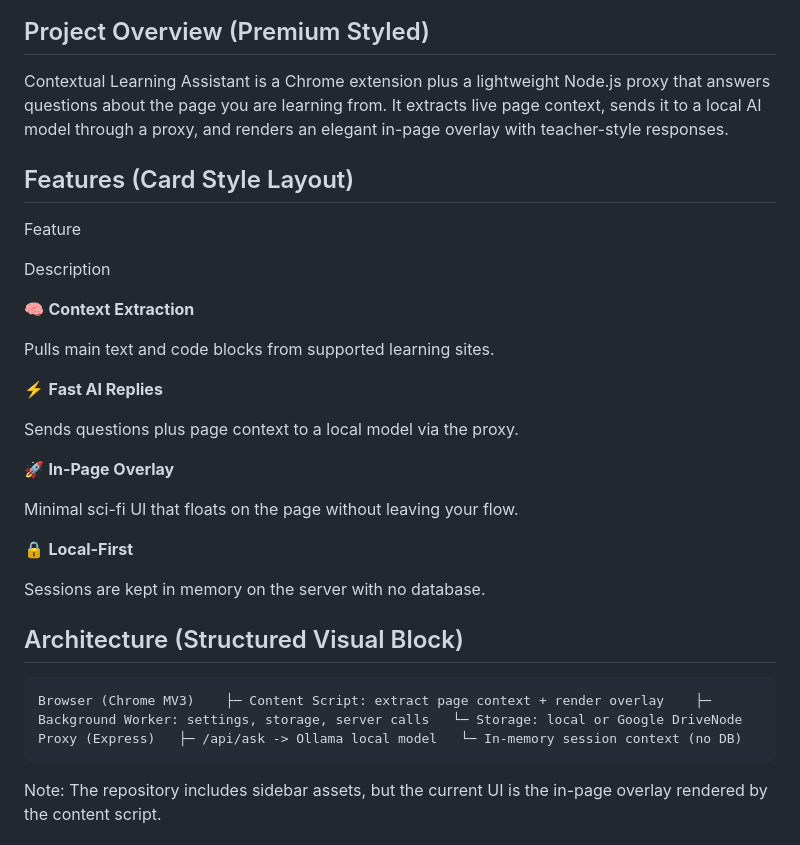
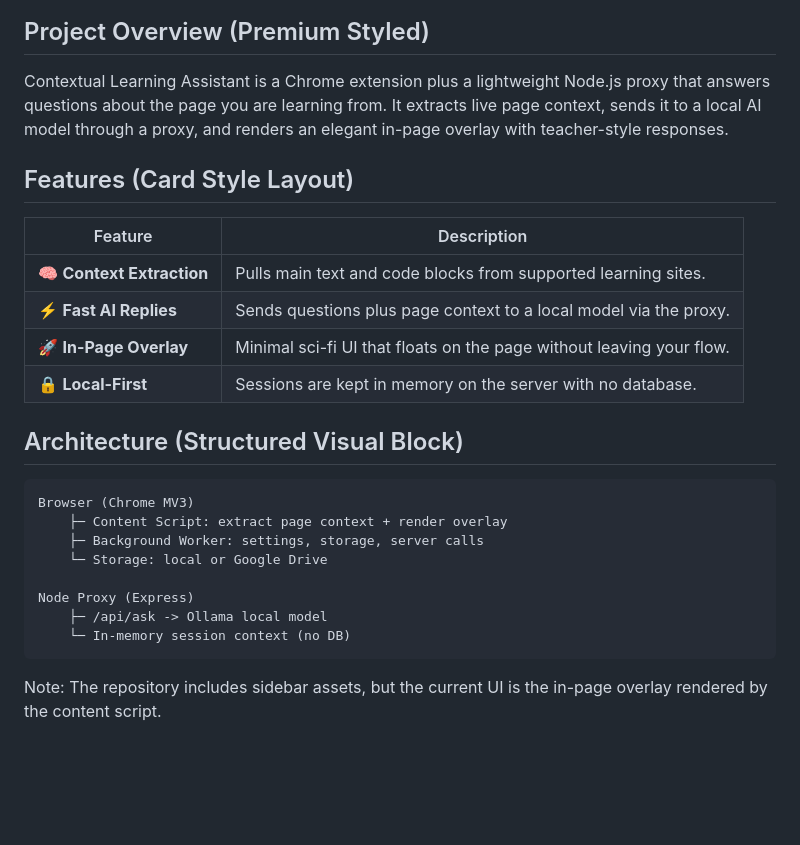
Before and after one commit to Tridibesh-Sastri/Contextual-Learning-Assistant, a Markdown page: README.md, the part around one of its changes. GitHub-like rendering; blank space fills up the shorter version.

````diff
--- a/README.md
+++ b/README.md
@@ -16,34 +25,25 @@
 
 ## Project Overview (Premium Styled)
-
 Contextual Learning Assistant is a Chrome extension plus a lightweight Node.js proxy that answers questions about the page you are learning from. It extracts live page context, sends it to a local AI model through a proxy, and renders an elegant in-page overlay with teacher-style responses.
 
 ## Features (Card Style Layout)
-
-Feature
-
-Description
-
-🧠 **Context Extraction**
-
-Pulls main text and code blocks from supported learning sites.
-
-⚡ **Fast AI Replies**
-
-Sends questions plus page context to a local model via the proxy.
-
-🚀 **In-Page Overlay**
-
-Minimal sci-fi UI that floats on the page without leaving your flow.
-
-🔒 **Local-First**
-
-Sessions are kept in memory on the server with no database.
+| Feature | Description |
+| --- | --- |
+| 🧠 **Context Extraction** | Pulls main text and code blocks from supported learning sites. |
+| ⚡ **Fast AI Replies** | Sends questions plus page context to a local model via the proxy. |
+| 🚀 **In-Page Overlay** | Minimal sci-fi UI that floats on the page without leaving your flow. |
+| 🔒 **Local-First** | Sessions are kept in memory on the server with no database. |
 
 ## Architecture (Structured Visual Block)
+```
+Browser (Chrome MV3)
+	├─ Content Script: extract page context + render overlay
+	├─ Background Worker: settings, storage, server calls
+	└─ Storage: local or Google Drive
 
-```
-Browser (Chrome MV3)	├─ Content Script: extract page context + render overlay	├─ Background Worker: settings, storage, server calls	└─ Storage: local or Google DriveNode Proxy (Express)	├─ /api/ask -> Ollama local model	└─ In-memory session context (no DB)
+Node Proxy (Express)
+	├─ /api/ask -> Ollama local model
+	└─ In-memory session context (no DB)
 ```
 
 Note: The repository includes sidebar assets, but the current UI is the in-page overlay rendered by the content script.
````
Also changed, not shown: other parts of README.md (+51 -67 lines).
